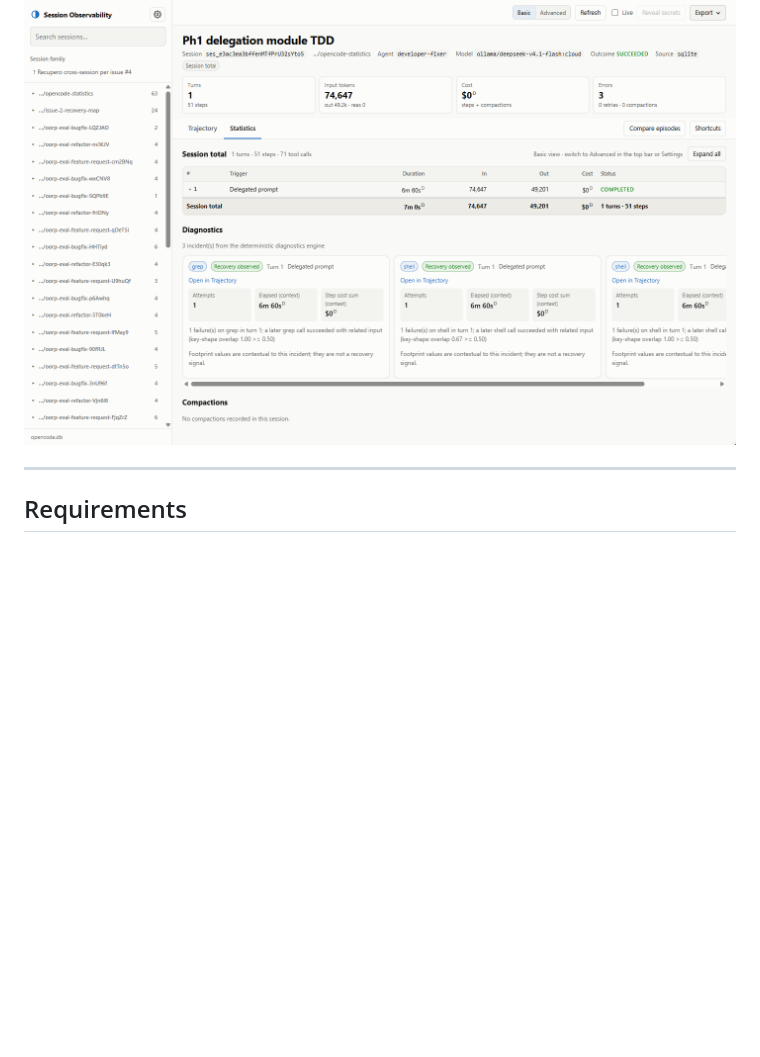
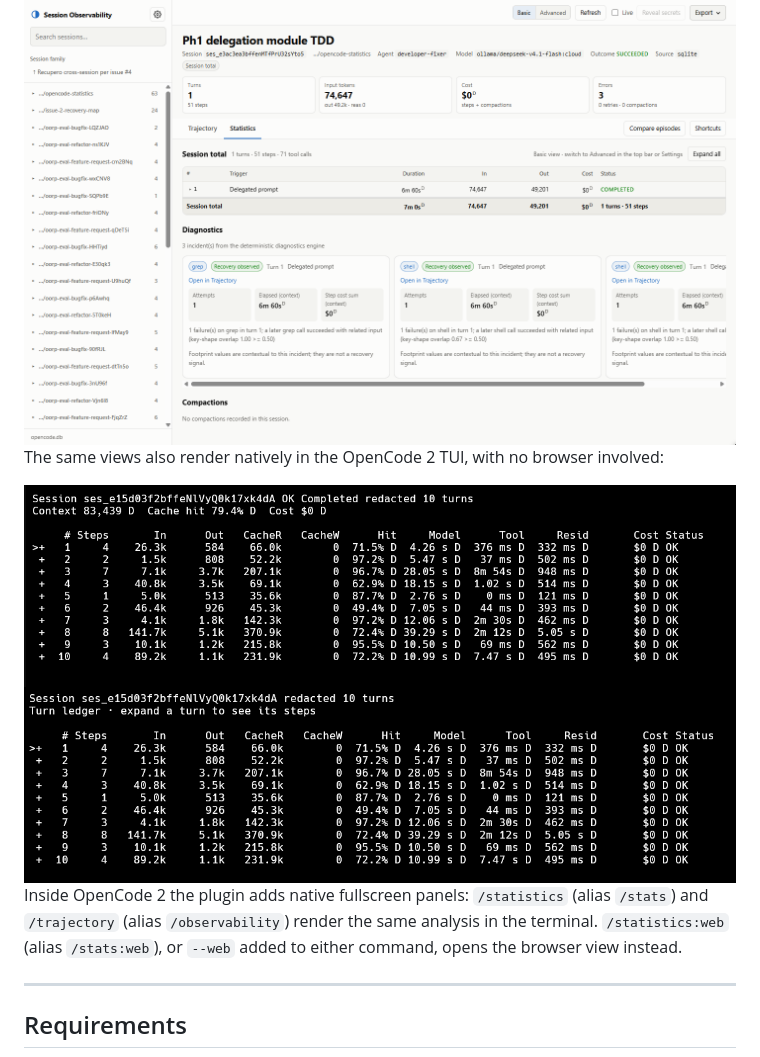
Before and after one commit to NicoGenti/opencode-session-observability, a Markdown page: README.md, the part around the change. GitHub-like rendering; pictures changed too: docs/screenshots/tui-statistics-dark.png (added), docs/screenshots/tui-trajectory-dark.png (added); blank space fills up the shorter version.

Commit message:
docs: showcase native TUI panels in README (issue #20)

```diff
--- a/README.md
+++ b/README.md
@@ -39,6 +39,14 @@ Screenshots of both views in dark and light mode (1440×900):
   <source media="(prefers-color-scheme: dark)" srcset="docs/screenshots/statistics-dark.png">
   <img src="docs/screenshots/statistics-light.png" alt="Statistics view">
 </picture>
+
+The same views also render natively in the OpenCode 2 TUI, with no browser involved:
+
+<img src="docs/screenshots/tui-statistics-dark.png" alt="Native OpenCode TUI Statistics panel: session banner with status, context, cache-hit rate and cost above a dense per-turn table of steps, input/output and cached tokens, hit rate, model, tool and residual time, cost and status">
+
+<img src="docs/screenshots/tui-trajectory-dark.png" alt="Native OpenCode TUI Trajectory panel: session header and turn-ledger hint above the per-turn table, with a marker on every turn that expands into its steps">
+
+Inside OpenCode 2 the plugin adds native fullscreen panels: `/statistics` (alias `/stats`) and `/trajectory` (alias `/observability`) render the same analysis in the terminal. `/statistics:web` (alias `/stats:web`), or `--web` added to either command, opens the browser view instead.
 
 ---
 
```
